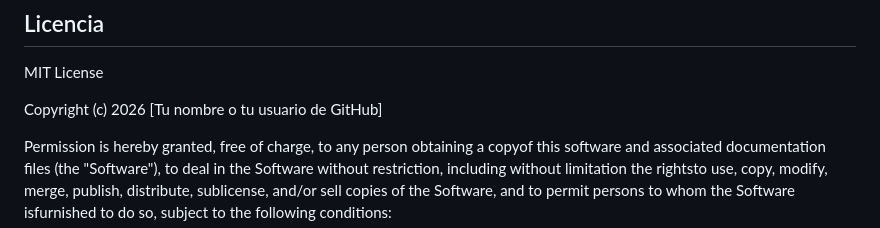
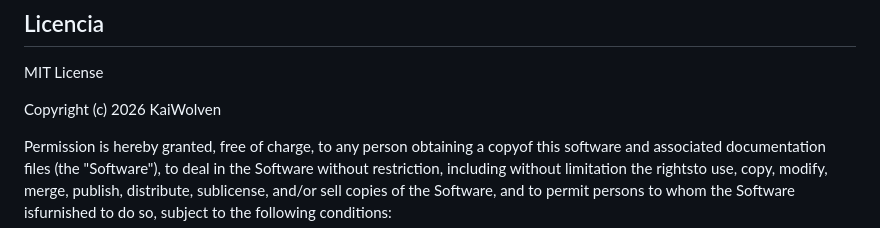
Before and after one commit to KaiWolven/Poker_coach, a Markdown page: README.md, the part around the change. GitHub-like rendering.

```diff
--- a/README.md
+++ b/README.md
@@ -81,7 +81,7 @@ Este proyecto necesita un proyecto propio y gratuito de Firebase para las cuenta
 
 MIT License
 
-Copyright (c) 2026 [Tu nombre o tu usuario de GitHub]
+Copyright (c) 2026 KaiWolven
 
 Permission is hereby granted, free of charge, to any person obtaining a copyof this software and associated documentation files (the "Software"), to deal in the Software without restriction, including without limitation the rightsto use, copy, modify, merge, publish, distribute, sublicense, and/or sell copies of the Software, and to permit persons to whom the Software isfurnished to do so, subject to the following conditions:
 
```
